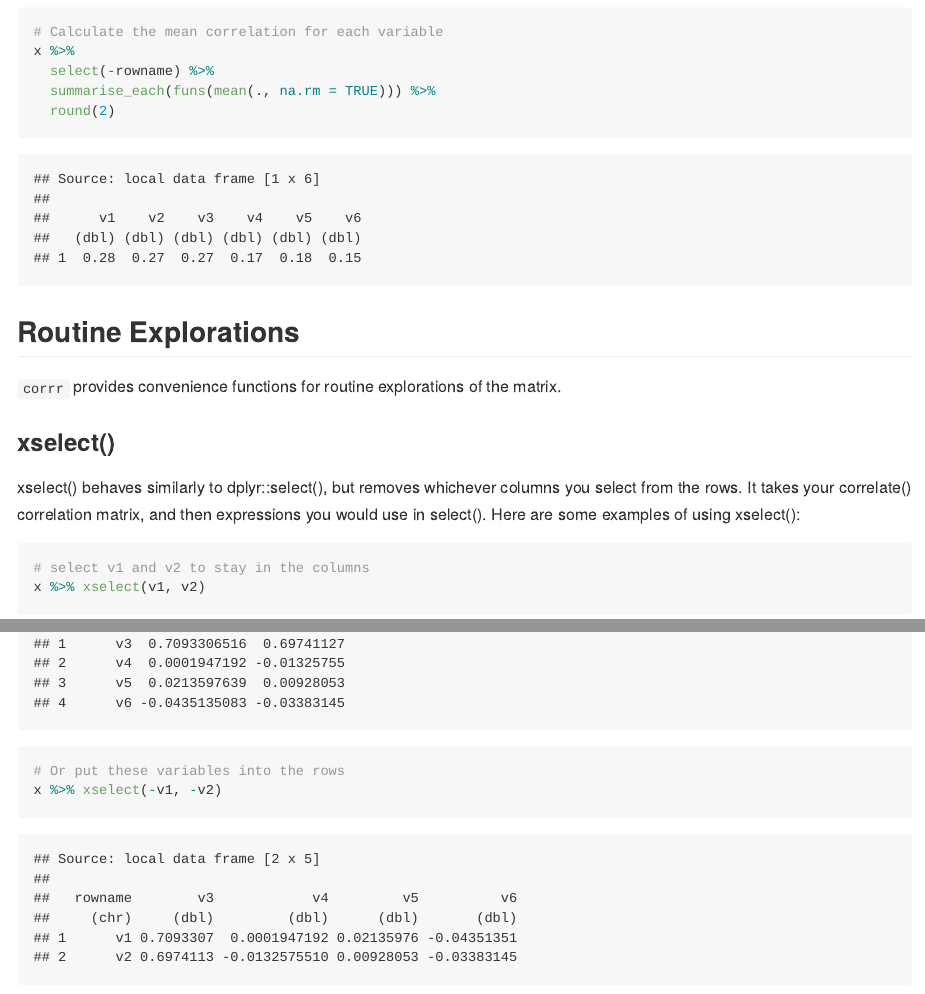
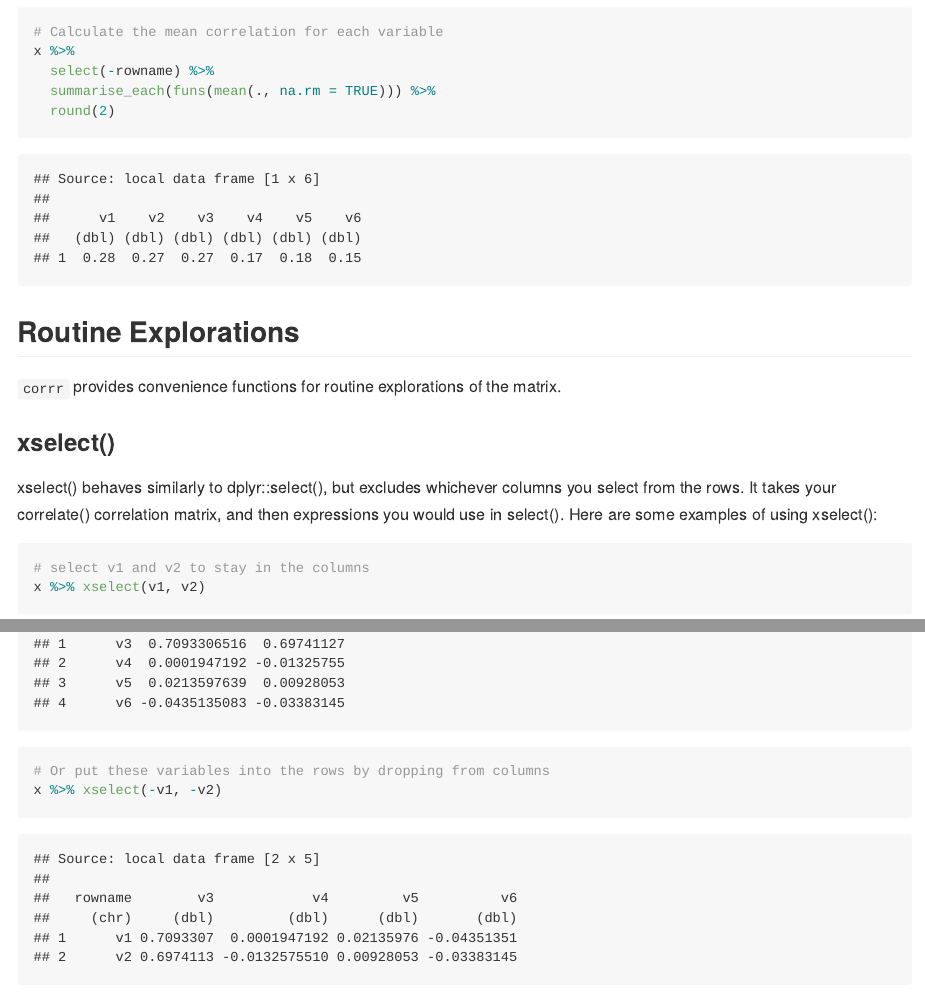
Before and after one commit to tidymodels/corrr, an R Markdown document (README.Rmd): the page in a window 1100 px wide, from 3090 px down, and a second part further down, joined at a grey line. The pictures show the output file README.md that the author committed with the source, drawn offline in the style of GitHub.

Commit message:
Minor updates to xselect docs

````diff
--- a/README.Rmd
+++ b/README.Rmd
@@ -98,13 +98,13 @@ x %>%
 
 ### xselect()
 
-xselect() behaves similarly to dplyr::select(), but removes whichever columns you select from the rows. It takes your correlate() correlation matrix, and then expressions you would use in select(). Here are some examples of using xselect():
+xselect() behaves similarly to dplyr::select(), but excludes whichever columns you select from the rows. It takes your correlate() correlation matrix, and then expressions you would use in select(). Here are some examples of using xselect():
 
 ```{r}
 # select v1 and v2 to stay in the columns
 x %>% xselect(v1, v2)
 
-# Or put these variables into the rows
+# Or put these variables into the rows by dropping from columns
 x %>% xselect(-v1, -v2)
 
 # And can use any dplyr::select() expressions
````
Also changed, not shown: R/manip.R (+5 -5 lines), README.md, 1 other file.
